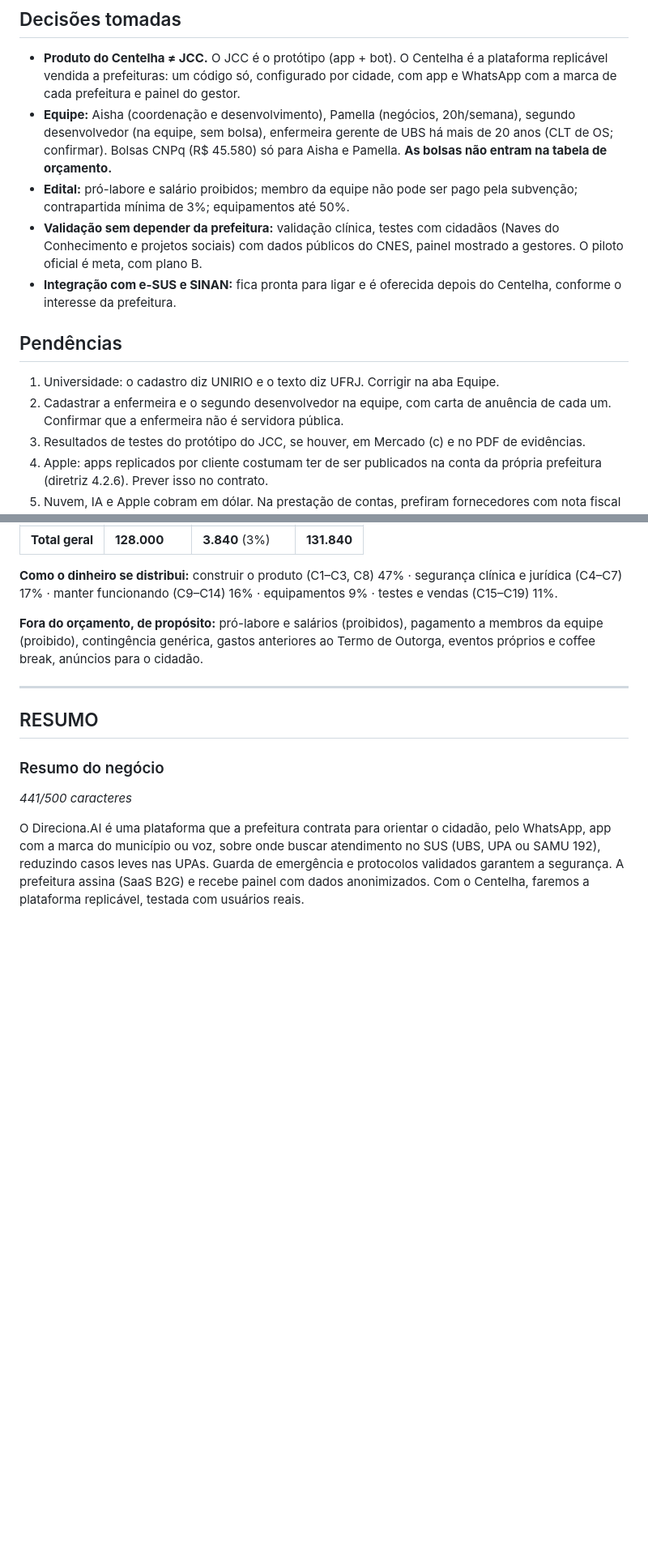
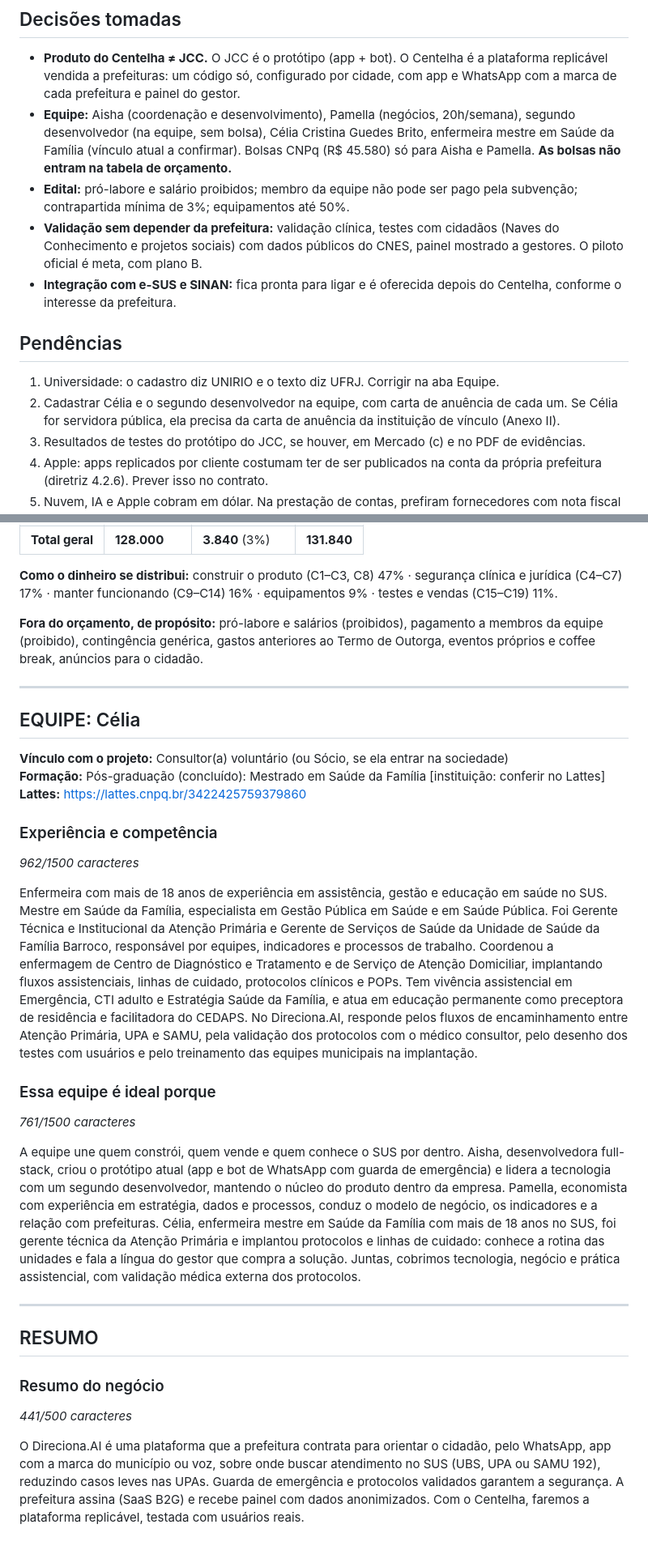
Before and after one commit to Aishabrito/direciona-sus, a Markdown page: docs/centelha/fase2.md, 2 parts joined by grey strips. Shown at 81% size. Drawn GitHub-style; blank space fills up the shorter version.

Commit message:
docs(centelha): inclui Célia na equipe e textos de experiência
Co-Authored-By: Claude Opus 5.5 <noreply@anthropic.com>
Claude-Session: https://claude.ai/code/session_01R5tWLQfNwV8ye3ZwMn8LtL

```diff
--- a/docs/centelha/fase2.md
+++ b/docs/centelha/fase2.md
@@ -5,7 +5,7 @@
 ## Decisões tomadas
 
 - **Produto do Centelha ≠ JCC.** O JCC é o protótipo (app + bot). O Centelha é a plataforma replicável vendida a prefeituras: um código só, configurado por cidade, com app e WhatsApp com a marca de cada prefeitura e painel do gestor.
-- **Equipe:** Aisha (coordenação e desenvolvimento), Pamella (negócios, 20h/semana), segundo desenvolvedor (na equipe, sem bolsa), enfermeira gerente de UBS há mais de 20 anos (CLT de OS; confirmar). Bolsas CNPq (R$ 45.580) só para Aisha e Pamella. **As bolsas não entram na tabela de orçamento.**
+- **Equipe:** Aisha (coordenação e desenvolvimento), Pamella (negócios, 20h/semana), segundo desenvolvedor (na equipe, sem bolsa), Célia Cristina Guedes Brito, enfermeira mestre em Saúde da Família (vínculo atual a confirmar). Bolsas CNPq (R$ 45.580) só para Aisha e Pamella. **As bolsas não entram na tabela de orçamento.**
 - **Edital:** pró-labore e salário proibidos; membro da equipe não pode ser pago pela subvenção; contrapartida mínima de 3%; equipamentos até 50%.
 - **Validação sem depender da prefeitura:** validação clínica, testes com cidadãos (Naves do Conhecimento e projetos sociais) com dados públicos do CNES, painel mostrado a gestores. O piloto oficial é meta, com plano B.
 - **Integração com e-SUS e SINAN:** fica pronta para ligar e é oferecida depois do Centelha, conforme o interesse da prefeitura.
@@ -13,7 +13,7 @@
 ## Pendências
 
 1. Universidade: o cadastro diz UNIRIO e o texto diz UFRJ. Corrigir na aba Equipe.
-2. Cadastrar a enfermeira e o segundo desenvolvedor na equipe, com carta de anuência de cada um. Confirmar que a enfermeira não é servidora pública.
+2. Cadastrar Célia e o segundo desenvolvedor na equipe, com carta de anuência de cada um. Se Célia for servidora pública, ela precisa da carta de anuência da instituição de vínculo (Anexo II).
 3. Resultados de testes do protótipo do JCC, se houver, em Mercado (c) e no PDF de evidências.
 4. Apple: apps replicados por cliente costumam ter de ser publicados na conta da própria prefeitura (diretriz 4.2.6). Prever isso no contrato.
 5. Nuvem, IA e Apple cobram em dólar. Na prestação de contas, prefiram fornecedores com nota fiscal no Brasil.
@@ -192,6 +192,24 @@ Ferramentas: GitHub (código e tarefas), Trello/Notion, CRM gratuito (HubSpot),
 
 ---
 
+## EQUIPE: Célia
+
+**Vínculo com o projeto:** Consultor(a) voluntário (ou Sócio, se ela entrar na sociedade)
+**Formação:** Pós-graduação (concluído): Mestrado em Saúde da Família [instituição: conferir no Lattes]
+**Lattes:** https://lattes.cnpq.br/3422425759379860
+
+### Experiência e competência
+*962/1500 caracteres*
+
+Enfermeira com mais de 18 anos de experiência em assistência, gestão e educação em saúde no SUS. Mestre em Saúde da Família, especialista em Gestão Pública em Saúde e em Saúde Pública. Foi Gerente Técnica e Institucional da Atenção Primária e Gerente de Serviços de Saúde da Unidade de Saúde da Família Barroco, responsável por equipes, indicadores e processos de trabalho. Coordenou a enfermagem de Centro de Diagnóstico e Tratamento e de Serviço de Atenção Domiciliar, implantando fluxos assistenciais, linhas de cuidado, protocolos clínicos e POPs. Tem vivência assistencial em Emergência, CTI adulto e Estratégia Saúde da Família, e atua em educação permanente como preceptora de residência e facilitadora do CEDAPS. No Direciona.AI, responde pelos fluxos de encaminhamento entre Atenção Primária, UPA e SAMU, pela validação dos protocolos com o médico consultor, pelo desenho dos testes com usuários e pelo treinamento das equipes municipais na implantação.
+
+### Essa equipe é ideal porque
+*761/1500 caracteres*
+
+A equipe une quem constrói, quem vende e quem conhece o SUS por dentro. Aisha, desenvolvedora full-stack, criou o protótipo atual (app e bot de WhatsApp com guarda de emergência) e lidera a tecnologia com um segundo desenvolvedor, mantendo o núcleo do produto dentro da empresa. Pamella, economista com experiência em estratégia, dados e processos, conduz o modelo de negócio, os indicadores e a relação com prefeituras. Célia, enfermeira mestre em Saúde da Família com mais de 18 anos no SUS, foi gerente técnica da Atenção Primária e implantou protocolos e linhas de cuidado: conhece a rotina das unidades e fala a língua do gestor que compra a solução. Juntas, cobrimos tecnologia, negócio e prática assistencial, com validação médica externa dos protocolos.
+
+---
+
 ## RESUMO
 
 ### Resumo do negócio
```
Also changed, not shown: other parts of docs/centelha/fase2.md (+9 -9 lines).
